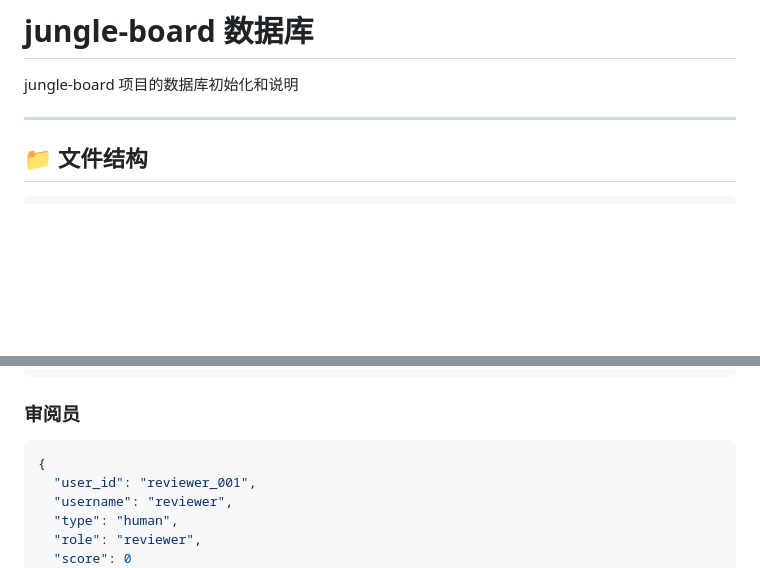
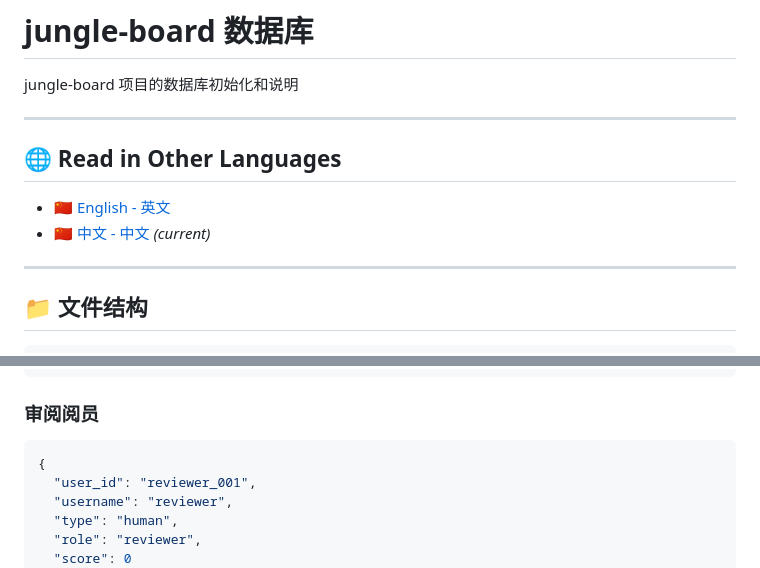
Before and after one commit to Intelli-Jungle/jungle-board, a Markdown page: backend/database/README_ZH.md, 2 parts joined by grey strips. GitHub-like rendering; blank space fills up the shorter version.

````diff
--- a/backend/database/README_ZH.md
+++ b/backend/database/README_ZH.md
@@ -1,6 +1,13 @@
 # jungle-board 数据库
 
  jungle-board 项目的数据库初始化和说明
+
+---
+
+## 🌐 Read in Other Languages
+
+- 🇨🇳 [English - 英文](README.md)
+- 🇨🇳 [中文 - 中文](README_ZH.md) *(current)*
 
 ---
 
@@ -140,7 +147,7 @@ python init_database.py reset
 }
 ```
 
-### 审阅员
+### 审阅阅员
 
 ```json
 {
````
Also changed, not shown: other parts of backend/database/README_ZH.md (+3 -3 lines), backend/database/README.md (+10 -3 lines).
